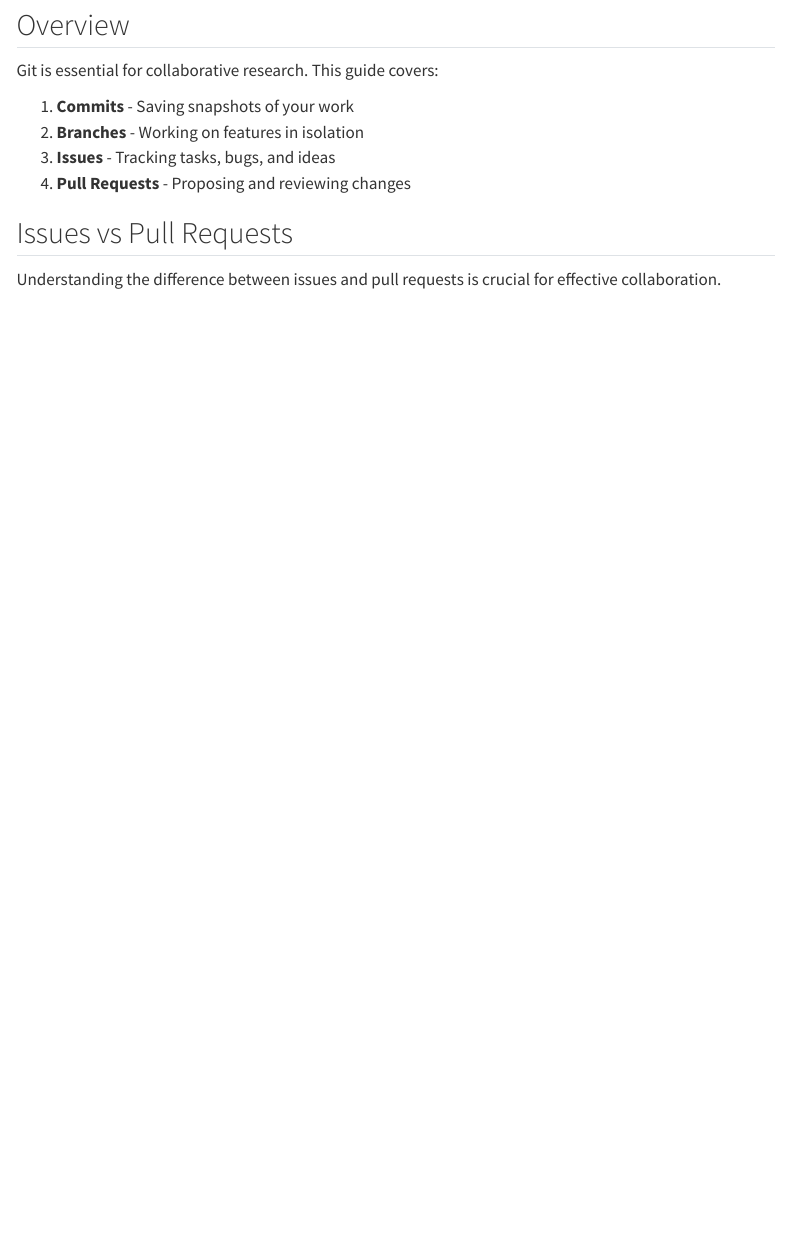
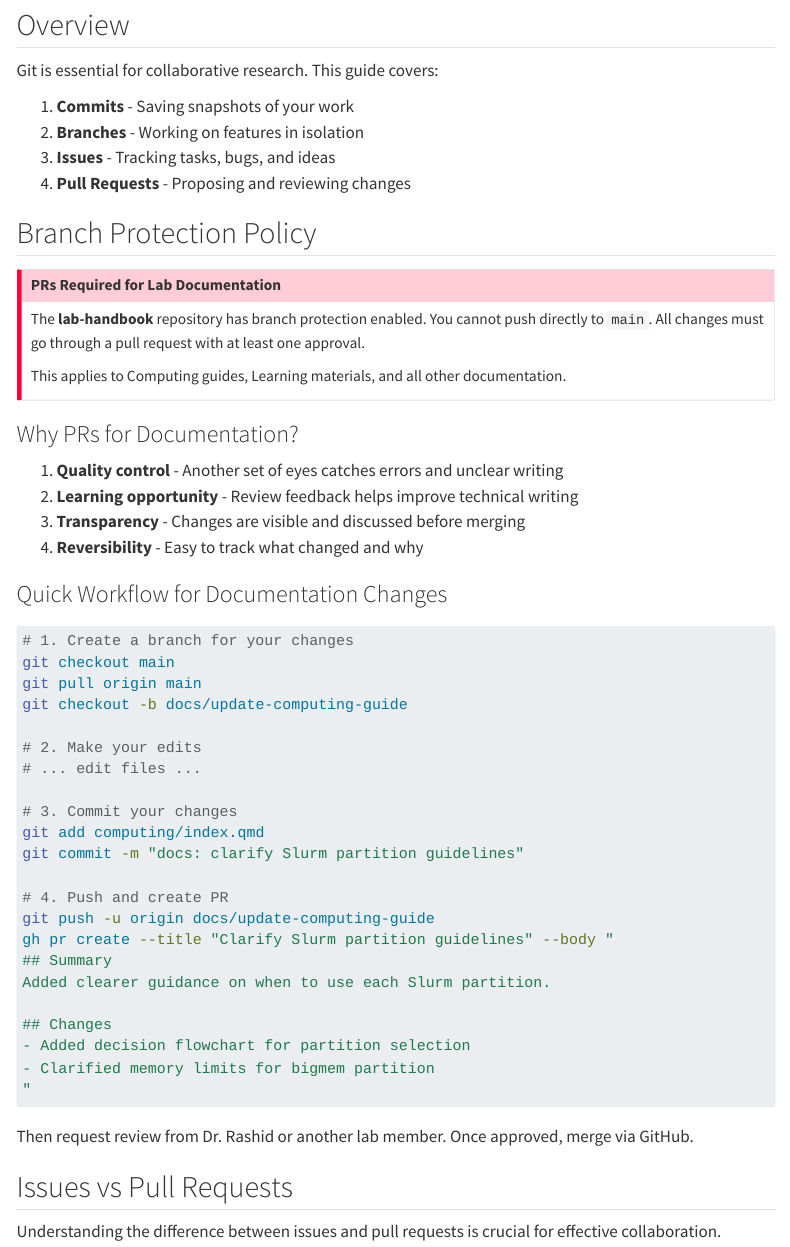
Before and after one commit to rashidlab/lab-handbook, a Quarto document (coding-standards/git-practices.qmd): the page in a window 1100 px wide, from 340 px down. Rendered offline with R 4.5, knitr and Pandoc in place of Quarto, with nearby package versions; menus at the side of the page are left out.

Commit message:
docs: add branch protection policy documentation
Explains that lab-handbook requires PRs for all changes to main.
Includes quick workflow example for documentation changes.

Co-Authored-By: Claude Opus 4.5 <noreply@anthropic.com>

````diff
--- a/coding-standards/git-practices.qmd
+++ b/coding-standards/git-practices.qmd
@@ -41,6 +41,52 @@ Git is essential for collaborative research. This guide covers:
 2. **Branches** - Working on features in isolation
 3. **Issues** - Tracking tasks, bugs, and ideas
 4. **Pull Requests** - Proposing and reviewing changes
+
+## Branch Protection Policy
+
+::: {.callout-important}
+## PRs Required for Lab Documentation
+
+The **lab-handbook** repository has branch protection enabled. You cannot push directly to `main`. All changes must go through a pull request with at least one approval.
+
+This applies to Computing guides, Learning materials, and all other documentation.
+:::
+
+### Why PRs for Documentation?
+
+1. **Quality control** - Another set of eyes catches errors and unclear writing
+2. **Learning opportunity** - Review feedback helps improve technical writing
+3. **Transparency** - Changes are visible and discussed before merging
+4. **Reversibility** - Easy to track what changed and why
+
+### Quick Workflow for Documentation Changes
+
+```bash
+# 1. Create a branch for your changes
+git checkout main
+git pull origin main
+git checkout -b docs/update-computing-guide
+
+# 2. Make your edits
+# ... edit files ...
+
+# 3. Commit your changes
+git add computing/index.qmd
+git commit -m "docs: clarify Slurm partition guidelines"
+
+# 4. Push and create PR
+git push -u origin docs/update-computing-guide
+gh pr create --title "Clarify Slurm partition guidelines" --body "
+## Summary
+Added clearer guidance on when to use each Slurm partition.
+
+## Changes
+- Added decision flowchart for partition selection
+- Clarified memory limits for bigmem partition
+"
+```
+
+Then request review from Dr. Rashid or another lab member. Once approved, merge via GitHub.
 
 ## Issues vs Pull Requests
 
````
